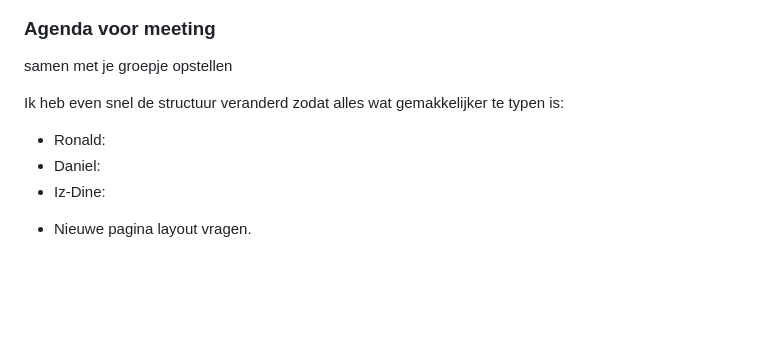
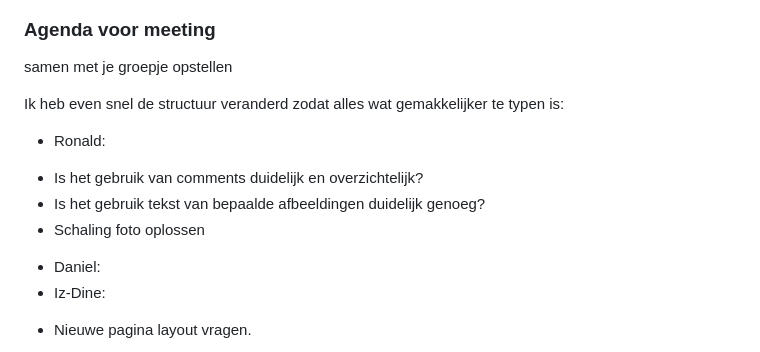
Before and after one commit to TijnHollander/FED-25-26, a Markdown page: README.md, the part around the change. Drawn GitHub-style; folded sections open; blank space fills up the shorter version.

```diff
--- a/README.md
+++ b/README.md
@@ -213,6 +213,9 @@ Lijst met bevindingen die in de test naar voren kwamen:
 Ik heb even snel de structuur veranderd zodat alles wat gemakkelijker te typen is:
 
 - Ronald:
+* Is het gebruik van comments duidelijk en overzichtelijk?
+* Is het gebruik tekst van bepaalde afbeeldingen duidelijk genoeg?
+* Schaling foto oplossen
 - Daniel:
 - Iz-Dine:
 * Nieuwe pagina layout vragen.
```
